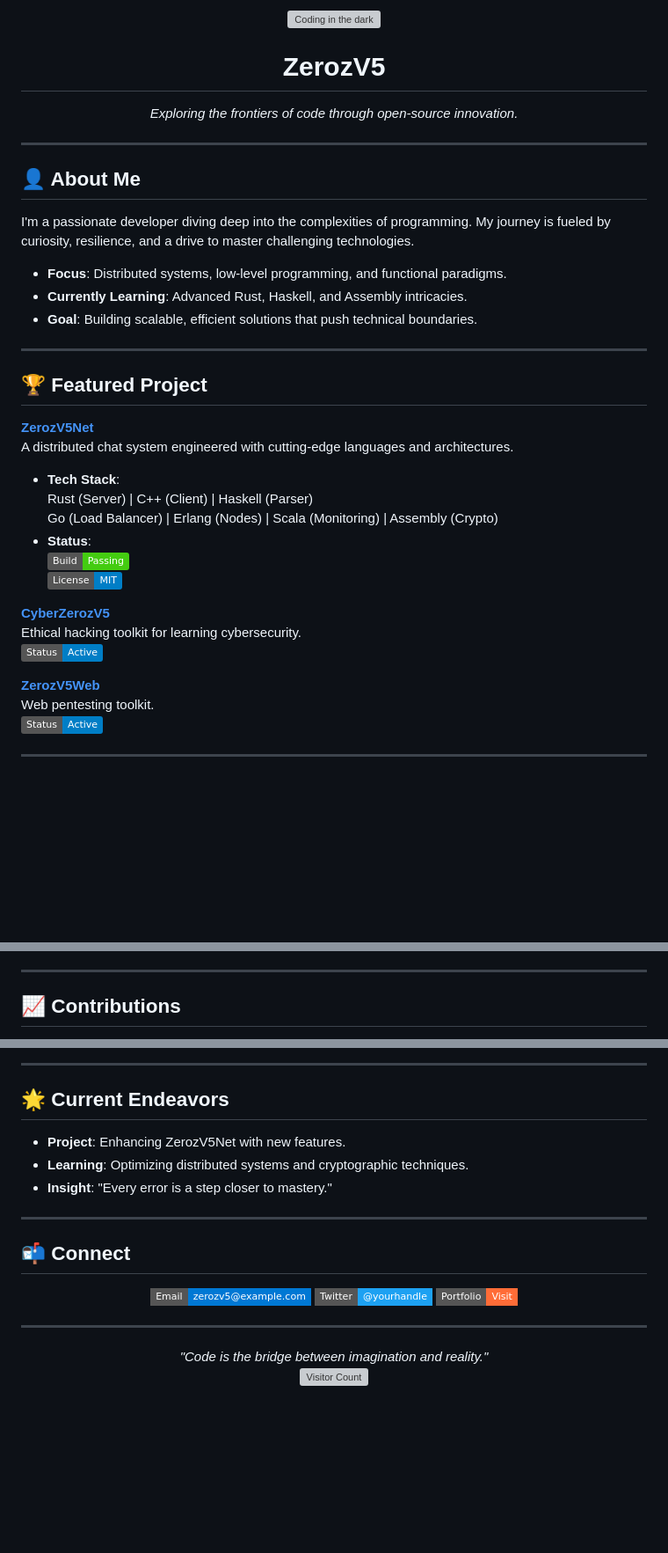
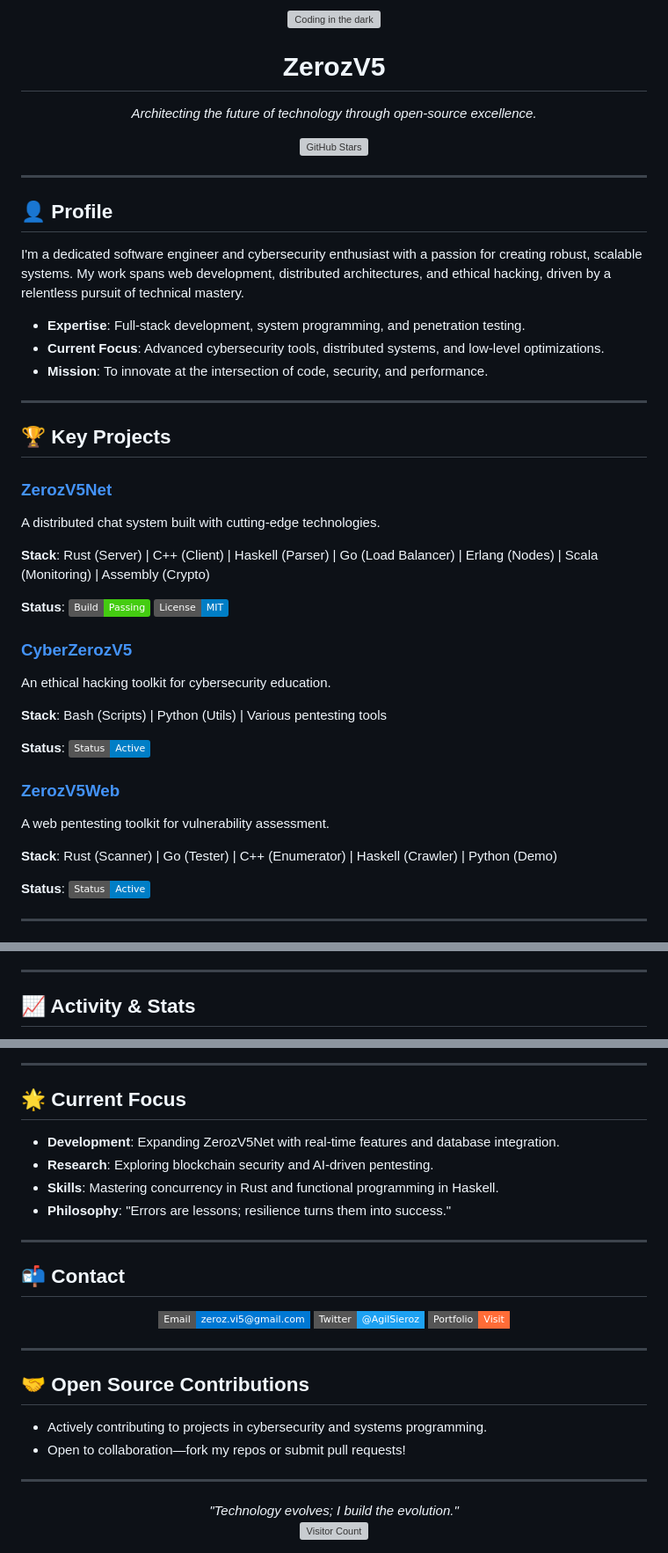
Before and after one commit to zerozv5/zerozv5, a Markdown page: README.md, 3 parts joined by grey strips. Shown at 88% size. Rendered like a GitHub page; badges without logos; blank space fills up the shorter version; grey boxes are pictures that could not be loaded.

```diff
--- a/README.md
+++ b/README.md
@@ -3,36 +3,40 @@
   <h1>ZerozV5</h1>
-  <p><em>Exploring the frontiers of code through open-source innovation.</em></p>
+  <p><em>Architecting the future of technology through open-source excellence.</em></p>
+  <a href="https://github.com/zerozv5/zerozv5"><img src="https://img.shields.io/github/stars/zerozv5/zerozv5?style=social" alt="GitHub Stars"></a>
 </div>
 
 ---
 
-## 👤 About Me
-I'm a passionate developer diving deep into the complexities of programming. My journey is fueled by curiosity, resilience, and a drive to master challenging technologies.
+## 👤 Profile
+I'm a dedicated software engineer and cybersecurity enthusiast with a passion for creating robust, scalable systems. My work spans web development, distributed architectures, and ethical hacking, driven by a relentless pursuit of technical mastery.
 
-- **Focus**: Distributed systems, low-level programming, and functional paradigms.
-- **Currently Learning**: Advanced Rust, Haskell, and Assembly intricacies.
-- **Goal**: Building scalable, efficient solutions that push technical boundaries.
+- **Expertise**: Full-stack development, system programming, and penetration testing.
+- **Current Focus**: Advanced cybersecurity tools, distributed systems, and low-level optimizations.
+- **Mission**: To innovate at the intersection of code, security, and performance.
 
 ---
 
-## 🏆 Featured Project
-**[ZerozV5Net](./ZerozV5Net)**
-A distributed chat system engineered with cutting-edge languages and architectures.
+## 🏆 Key Projects
+<div>
+  <h3><a href="./ZerozV5Net">ZerozV5Net</a></h3>
+  <p>A distributed chat system built with cutting-edge technologies.</p>
+  <p><strong>Stack</strong>: Rust (Server) | C++ (Client) | Haskell (Parser) | Go (Load Balancer) | Erlang (Nodes) | Scala (Monitoring) | Assembly (Crypto)</p>
+  <p><strong>Status</strong>: <img src="https://img.shields.io/badge/Build-Passing-brightgreen" alt="Build"> <img src="https://img.shields.io/badge/License-MIT-blue" alt="License"></p>
+</div>
 
-- **Tech Stack**:
-  Rust (Server) | C++ (Client) | Haskell (Parser)
-  Go (Load Balancer) | Erlang (Nodes) | Scala (Monitoring) | Assembly (Crypto)
-- **Status**:
-  [![Build](https://img.shields.io/badge/Build-Passing-brightgreen)](https://github.com/zerozv5/zerozv5)
-  [![License](https://img.shields.io/badge/License-MIT-blue)](./ZerozV5Net/LICENSE)
+<div>
+  <h3><a href="./CyberZerozV5">CyberZerozV5</a></h3>
+  <p>An ethical hacking toolkit for cybersecurity education.</p>
+  <p><strong>Stack</strong>: Bash (Scripts) | Python (Utils) | Various pentesting tools</p>
+  <p><strong>Status</strong>: <img src="https://img.shields.io/badge/Status-Active-blue" alt="Status"></p>
+</div>
 
-**[CyberZerozV5](./CyberZerozV5)**
-  Ethical hacking toolkit for learning cybersecurity.
-  [![Status](https://img.shields.io/badge/Status-Active-blue)](https://github.com/zerozv5/zerozv5)
-
-  **[ZerozV5Web](./ZerozV5Web)**
-  Web pentesting toolkit.
-  [![Status](https://img.shields.io/badge/Status-Active-blue)](https://github.com/zerozv5/zerozv5)
+<div>
+  <h3><a href="./ZerozV5Web">ZerozV5Web</a></h3>
+  <p>A web pentesting toolkit for vulnerability assessment.</p>
+  <p><strong>Stack</strong>: Rust (Scanner) | Go (Tester) | C++ (Enumerator) | Haskell (Crawler) | Python (Demo)</p>
+  <p><strong>Status</strong>: <img src="https://img.shields.io/badge/Status-Active-blue" alt="Status"></p>
+</div>
 
 ---
 
@@ -51,5 +74,5 @@ A distributed chat system engineered with cutting-edge languages and architectur
 
 ---
 
-## 📈 Contributions
+## 📈 Activity & Stats
 <div align="center">
@@ -59,23 +83,30 @@ A distributed chat system engineered with cutting-edge languages and architectur
 
 ---
 
-## 🌟 Current Endeavors
-- **Project**: Enhancing ZerozV5Net with new features.
-- **Learning**: Optimizing distributed systems and cryptographic techniques.
-- **Insight**: "Every error is a step closer to mastery."
+## 🌟 Current Focus
+- **Development**: Expanding ZerozV5Net with real-time features and database integration.
+- **Research**: Exploring blockchain security and AI-driven pentesting.
+- **Skills**: Mastering concurrency in Rust and functional programming in Haskell.
+- **Philosophy**: "Errors are lessons; resilience turns them into success."
 
 ---
 
-## 📬 Connect
+## 📬 Contact
 <div align="center">
-  <a href="mailto:zerozv5@example.com"><img src="https://img.shields.io/badge/Email-zerozv5@example.com-0078D4?style=flat-square&logo=microsoft-outlook&logoColor=white"></a>
-  <a href="[masukin-twitter-kalau-ada]"><img src="https://img.shields.io/badge/Twitter-@yourhandle-1DA1F2?style=flat-square&logo=twitter&logoColor=white"></a>
-  <a href="[link-portfolio-kalau-ada]"><img src="https://img.shields.io/badge/Portfolio-Visit-FF6C37?style=flat-square&logo=web&logoColor=white"></a>
+  <a href="mailto:zeroz.vi5@gmail.com"><img src="https://img.shields.io/badge/Email-zeroz.vi5@gmail.com-0078D4?style=flat-square&logo=microsoft-outlook&logoColor=white" alt="Email"></a>
+  <a href="https://x.com/AgilSieroz"><img src="https://img.shields.io/badge/Twitter-@AgilSieroz-1DA1F2?style=flat-square&logo=twitter&logoColor=white" alt="Twitter"></a>
+  <a href="[link-portfolio-kalau-ada]"><img src="https://img.shields.io/badge/Portfolio-Visit-FF6C37?style=flat-square&logo=web&logoColor=white" alt="Portfolio"></a>
 </div>
 
 ---
 
+## 🤝 Open Source Contributions
+- Actively contributing to projects in cybersecurity and systems programming.
+- Open to collaboration—fork my repos or submit pull requests!
+
+---
+
 <div align="center">
-  <em>"Code is the bridge between imagination and reality."</em><br>
+  <em>"Technology evolves; I build the evolution."</em><br>
   <img src="https://visitor-badge.laobi.icu/badge?page_id=zerozv5.zerozv5&left_color=black&right_color=purple" alt="Visitor Count">
 </div>
```
Also changed, not shown: other parts of README.md (+24 -4 lines).
